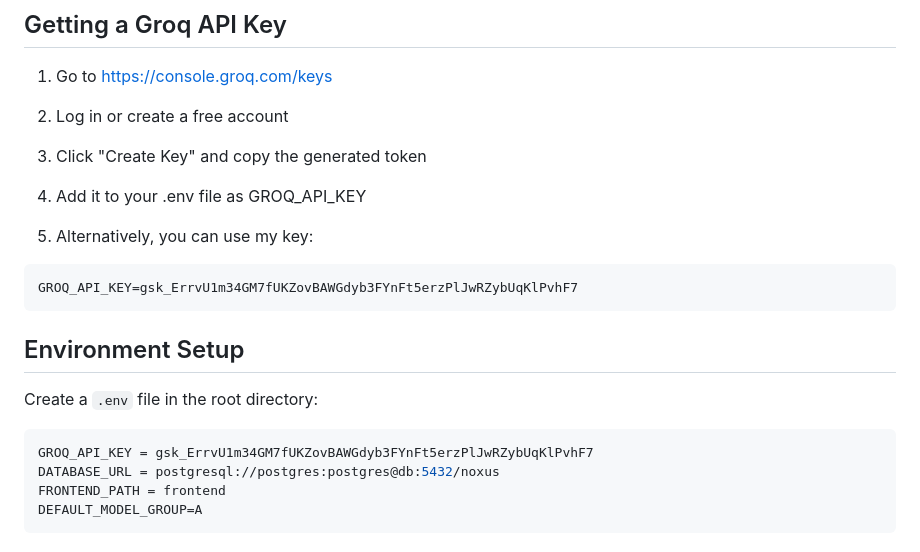
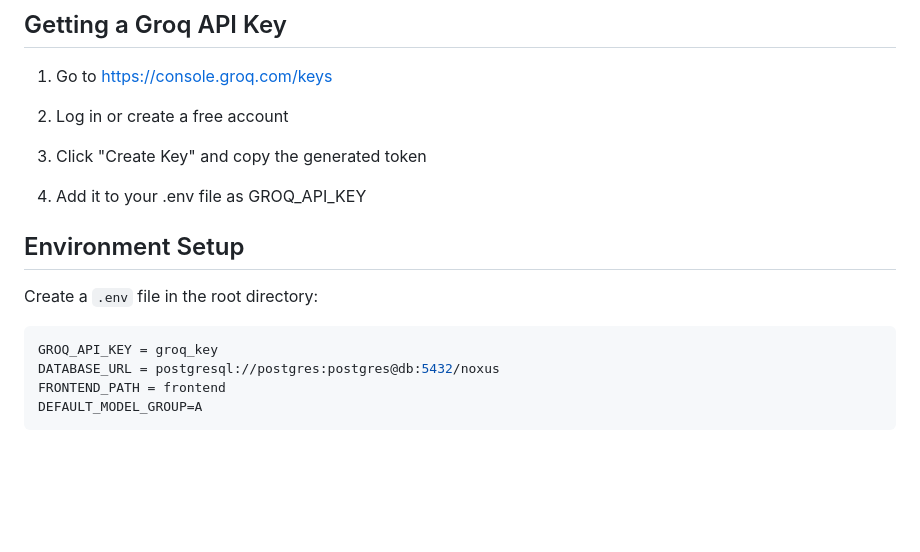
Before and after one commit to GLima727/noxus, a Markdown page: README.md, the part around the change. Rendered like a GitHub page; blank space fills up the shorter version.

````diff
--- a/README.md
+++ b/README.md
@@ -25,17 +25,12 @@ An LLM-powered chatbot built with FastAPI, Groq API (LLaMA 3 70B), and PostgreSQ
 
 4. Add it to your .env file as GROQ_API_KEY
 
-5. Alternatively, you can use my key:
-
-```
-GROQ_API_KEY=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
-```
 ## Environment Setup
 
 Create a `.env` file in the root directory:
 
 ```env
-GROQ_API_KEY = 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
+GROQ_API_KEY = groq_key
 DATABASE_URL = postgresql://postgres:postgres@db:5432/noxus
 FRONTEND_PATH = frontend
 DEFAULT_MODEL_GROUP=A
````
